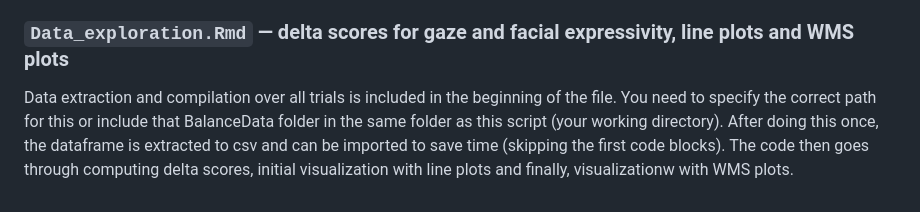
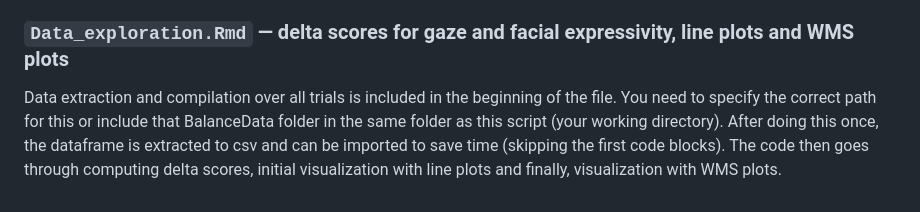
Before and after one commit to ethelpruss/purplecircle, a Markdown page: README.md, the part around the change. Drawn GitHub-style.

Commit message:
Update README.md
Corrected typo

```diff
--- a/README.md
+++ b/README.md
@@ -30,4 +30,4 @@ The second half slides a 2s window (60 samples) across the trial at a 1s hop, re
 
 ### `Data_exploration.Rmd` — delta scores for gaze and facial expressivity, line plots and WMS plots
 
-Data extraction and compilation over all trials is included in the beginning of the file. You need to specify the correct path for this or include that BalanceData folder in the same folder as this script (your working directory). After doing this once, the dataframe is extracted to csv and can be imported to save time (skipping the first code blocks). The code then goes through computing delta scores, initial visualization with line plots and finally, visualizationw with WMS plots.
+Data extraction and compilation over all trials is included in the beginning of the file. You need to specify the correct path for this or include that BalanceData folder in the same folder as this script (your working directory). After doing this once, the dataframe is extracted to csv and can be imported to save time (skipping the first code blocks). The code then goes through computing delta scores, initial visualization with line plots and finally, visualization with WMS plots.
```
